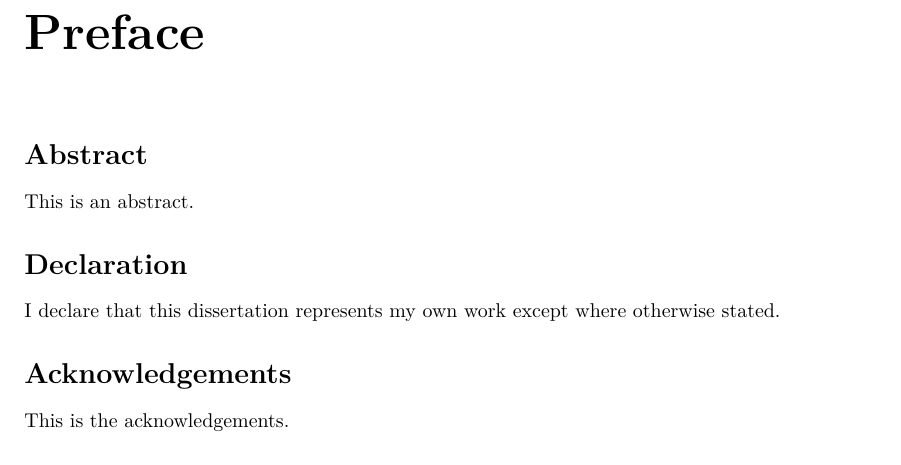
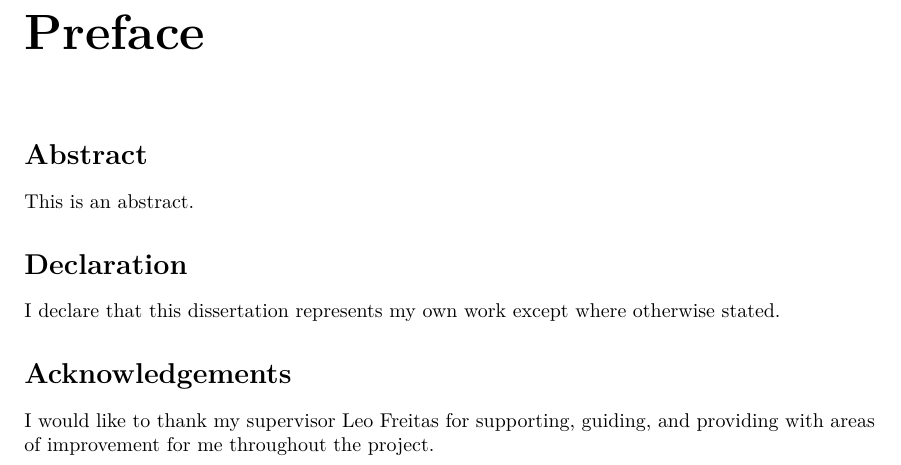
Before and after one commit to smyalygames/checklist-tester, a LaTeX thesis (pub/dissertation/dissertation.tex): part of page 2 of 21, cut so that both start at the same text. The pictures show the PDF file pub/dissertation/dissertation.pdf that the author committed with the source.

Commit message:
feat(dissertation): add acknowledgement

```diff
--- a/pub/dissertation/dissertation.tex
+++ b/pub/dissertation/dissertation.tex
@@ -86,8 +86,8 @@ This is an abstract.
 I declare that this dissertation represents my own work except where otherwise stated.
 
 \section*{Acknowledgements}
-% TODO
-This is the acknowledgements.
+I would like to thank my supervisor Leo Freitas for supporting, guiding, and providing
+with areas of improvement for me throughout the project.
 
 \tableofcontents
 
```
Also changed, not shown: pub/dissertation/dissertation.pdf.
